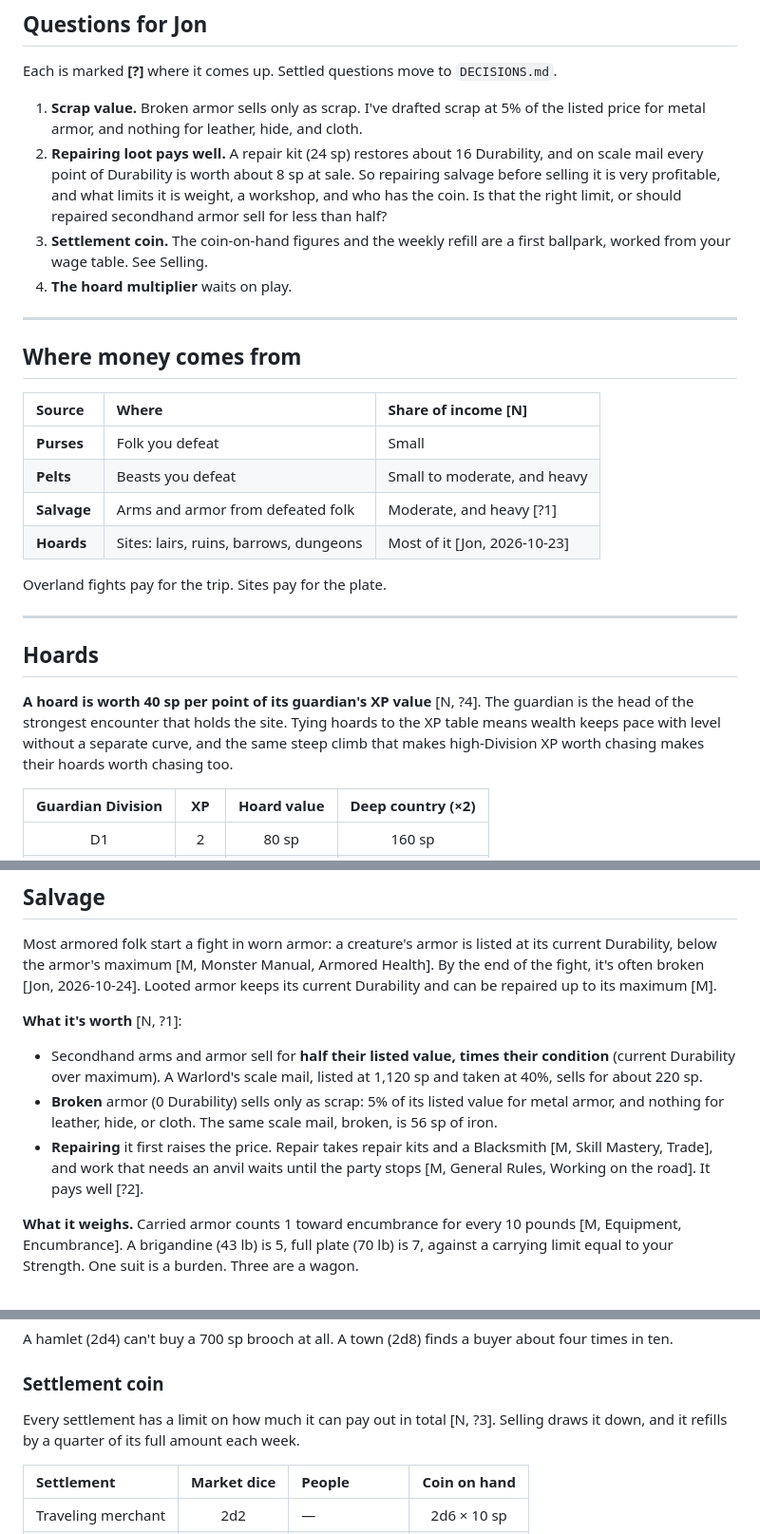
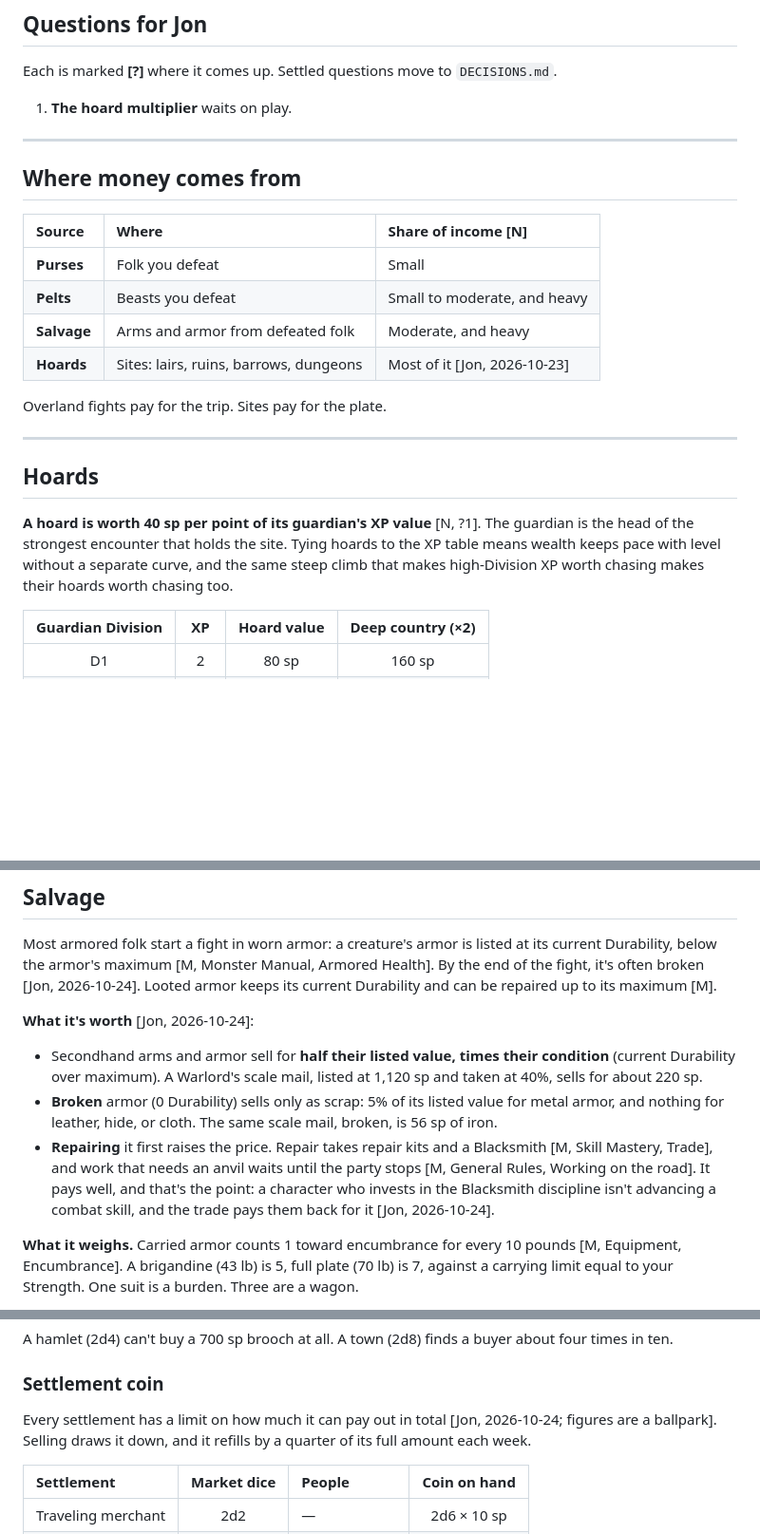
Before and after one commit to DungeonBrewOfficial/Mastery-Solo, a Markdown page: design/03-treasure.md, 3 parts joined by grey strips. Shown at 95% size. GitHub-like rendering; blank space fills up the shorter version.

Commit message:
Record treasure rulings: scrap, repair trade-off, settlement coin
Co-Authored-By: Claude Opus 5.5 <noreply@anthropic.com>
Claude-Session: https://claude.ai/code/session_01EGs7JTj7DyyakZohVxEDdq

```diff
--- a/design/03-treasure.md
+++ b/design/03-treasure.md
@@ -10,10 +10,7 @@ This file covers where money comes from, how much, and how a party turns it into
 
 Each is marked **[?]** where it comes up. Settled questions move to `DECISIONS.md`.
 
-1. **Scrap value.** Broken armor sells only as scrap. I've drafted scrap at 5% of the listed price for metal armor, and nothing for leather, hide, and cloth.
-2. **Repairing loot pays well.** A repair kit (24 sp) restores about 16 Durability, and on scale mail every point of Durability is worth about 8 sp at sale. So repairing salvage before selling it is very profitable, and what limits it is weight, a workshop, and who has the coin. Is that the right limit, or should repaired secondhand armor sell for less than half?
-3. **Settlement coin.** The coin-on-hand figures and the weekly refill are a first ballpark, worked from your wage table. See Selling.
-4. **The hoard multiplier** waits on play.
+1. **The hoard multiplier** waits on play.
 
 ---
 
@@ -23,7 +20,7 @@ Each is marked **[?]** where it comes up. Settled questions move to `DECISIONS.m
 |:---|:---|:---|
 | **Purses** | Folk you defeat | Small |
 | **Pelts** | Beasts you defeat | Small to moderate, and heavy |
-| **Salvage** | Arms and armor from defeated folk | Moderate, and heavy [?1] |
+| **Salvage** | Arms and armor from defeated folk | Moderate, and heavy |
 | **Hoards** | Sites: lairs, ruins, barrows, dungeons | Most of it [Jon, 2026-10-23] |
 
 Overland fights pay for the trip. Sites pay for the plate.
@@ -32,7 +29,7 @@ Overland fights pay for the trip. Sites pay for the plate.
 
 ## Hoards
 
-**A hoard is worth 40 sp per point of its guardian's XP value** [N, ?4]. The guardian is the head of the strongest encounter that holds the site. Tying hoards to the XP table means wealth keeps pace with level without a separate curve, and the same steep climb that makes high-Division XP worth chasing makes their hoards worth chasing too.
+**A hoard is worth 40 sp per point of its guardian's XP value** [N, ?1]. The guardian is the head of the strongest encounter that holds the site. Tying hoards to the XP table means wealth keeps pace with level without a separate curve, and the same steep climb that makes high-Division XP worth chasing makes their hoards worth chasing too.
 
 | Guardian Division | XP | Hoard value | Deep country (×2) |
 |:---:|:---:|:---:|:---:|
@@ -116,11 +113,11 @@ Some woodland pelts at Average quality: wolf 10 sp, black bear 70, brown bear 12
 
 Most armored folk start a fight in worn armor: a creature's armor is listed at its current Durability, below the armor's maximum [M, Monster Manual, Armored Health]. By the end of the fight, it's often broken [Jon, 2026-10-24]. Looted armor keeps its current Durability and can be repaired up to its maximum [M].
 
-**What it's worth** [N, ?1]:
+**What it's worth** [Jon, 2026-10-24]:
 
 - Secondhand arms and armor sell for **half their listed value, times their condition** (current Durability over maximum). A Warlord's scale mail, listed at 1,120 sp and taken at 40%, sells for about 220 sp.
 - **Broken** armor (0 Durability) sells only as scrap: 5% of its listed value for metal armor, and nothing for leather, hide, or cloth. The same scale mail, broken, is 56 sp of iron.
-- **Repairing** it first raises the price. Repair takes repair kits and a Blacksmith [M, Skill Mastery, Trade], and work that needs an anvil waits until the party stops [M, General Rules, Working on the road]. It pays well [?2].
+- **Repairing** it first raises the price. Repair takes repair kits and a Blacksmith [M, Skill Mastery, Trade], and work that needs an anvil waits until the party stops [M, General Rules, Working on the road]. It pays well, and that's the point: a character who invests in the Blacksmith discipline isn't advancing a combat skill, and the trade pays them back for it [Jon, 2026-10-24].
 
 **What it weighs.** Carried armor counts 1 toward encumbrance for every 10 pounds [M, Equipment, Encumbrance]. A brigandine (43 lb) is 5, full plate (70 lb) is 7, against a carrying limit equal to your Strength. One suit is a burden. Three are a wagon.
 
@@ -151,7 +148,7 @@ A hamlet (2d4) can't buy a 700 sp brooch at all. A town (2d8) finds a buyer abou
 
 ### Settlement coin
 
-Every settlement has a limit on how much it can pay out in total [N, ?3]. Selling draws it down, and it refills by a quarter of its full amount each week.
+Every settlement has a limit on how much it can pay out in total [Jon, 2026-10-24; figures are a ballpark]. Selling draws it down, and it refills by a quarter of its full amount each week.
 
 | Settlement | Market dice | People | Coin on hand |
 |:---|:---:|:---|:---:|
```
Also changed, not shown: DECISIONS.md (+3 -1 lines).
